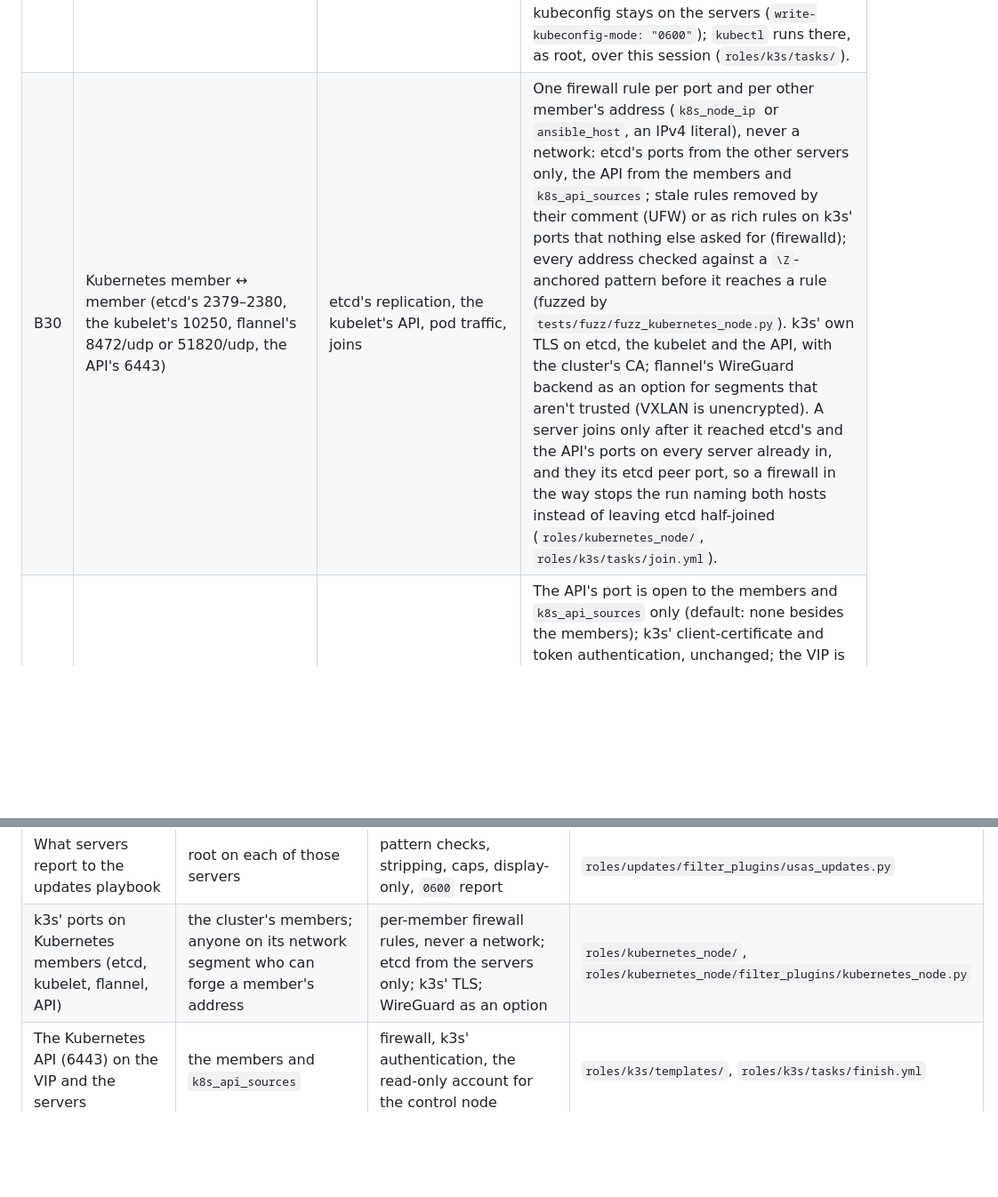
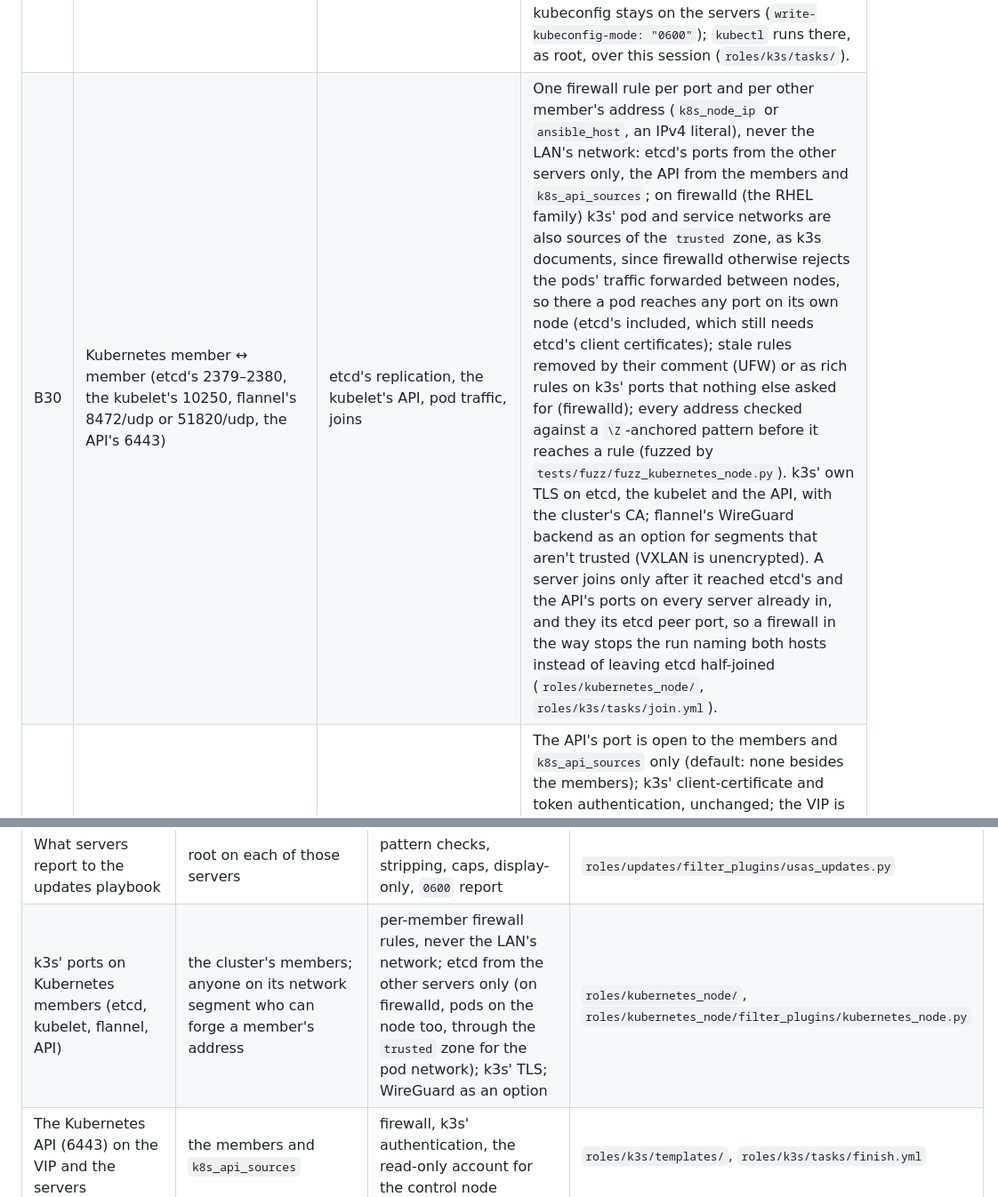
Before and after one commit to HoneyBearTech/ubuntu-server-auto-setup, a Markdown page: docs/assurance-case.md, 2 parts joined by grey strips. Shown at 89% size. Drawn GitHub-style; blank space fills up the shorter version.

```diff
--- a/docs/assurance-case.md
+++ b/docs/assurance-case.md
@@ -108,7 +108,7 @@ expose, the GitOps repository and its branch protection, and k3s', kube-vip's an
 | B27 | Internet / LAN → containers' published ports on a server running Docker (`firewall_docker_enabled`, off by default) | Connections to ports Docker publishes, which Docker forwards past UFW's rules | New connections Docker forwards to a published port (conntrack state DNAT) are dropped in Docker's `DOCKER-USER` chain unless their source is in `firewall_docker_sources` or they match a `firewall_docker_allow` port (the port on the server, from the connection's original destination) and source; replies and the containers' own connections pass. The rules are UFW's own (`after.rules`, `after6.rules`, between markers), so UFW restores them at every reload and boot, before Docker starts; each file passes `iptables-restore --test` before it is saved. Sources, ports and protocols pass `\Z`-anchored patterns and value lists before anything is written, so a value can't add a rule or an option (fuzzed by `tests/fuzz/fuzz_baseline_extras.py`). Without Docker nothing is written; on the RHEL family the run stops instead (`roles/firewall/tasks/docker_checks.yml`, `docker.yml`, `templates/docker-user.rules.j2`; `tests/run.sh` checks a stand-in's published port is blocked and allowed). |
 | B28 | Kubernetes members → GitHub releases (the k3s binary), GHCR (kube-vip and its cloud provider) and the registries k3s' system images come from; the maintainer's machine and CI → the same, when the k3s catalog is built and checked | The k3s binary, kube-vip's images, k3s' own images (CoreDNS, Traefik, metrics-server, the pause image) | HTTPS; the binary is written to `/usr/local/bin/k3s` only if it matches the SHA-256 the reviewed k3s catalog pins for its release and architecture, downloaded beside it and renamed only once checked, never through an install script; kube-vip's two images by the digest the catalog pins (`@sha256:`), so a moved tag changes nothing. k3s and kube-vip sign nothing (they publish no signature or attestation), so the pins come from k3s' `sha256sum-<arch>.txt` and GHCR's index over HTTPS from those hosts only, with every value matched against a strict pattern before it is written (`tools/update_k3s_catalog.py`), are reviewed in the pull request that changes them, and are checked again weekly. k3s' own images are pulled by the tags its release names. No playbook reads an upstream index (`roles/k3s/tasks/install.yml`, `roles/k3s/vars/catalog.yml`). |
 | B29 | Control node → Kubernetes members over SSH with sudo (`playbooks/kubernetes.yml`) | The join tokens, each member's `config.yaml`, the systemd unit, kube-vip's and its cloud provider's manifests; the commands of an install or upgrade | Only the members of the `k8s_<cluster>_servers` and `_agents` groups, with the same strict host key checking as every run. Every member is checked before any changes (`any_errors_fatal`): one cluster group each, all of a cluster's servers in the run, every setting against a `\Z`-anchored pattern, both tokens present and well-formed, the baseline's node profile in place, the release it runs. The tokens come from the Vault only, are never generated by the playbook, and reach a member only in `/etc/rancher/k3s/config.yaml` (0600, root), written from a mapping by a filter and `to_nice_yaml` (no value can add a key; fuzzed by `tests/fuzz/fuzz_k3s_config.py`) by tasks with `no_log` and no diff; a server gets both tokens, an agent only the agent token, so it can't join as a server; the tests grep every run log for both tokens. The admin kubeconfig stays on the servers (`write-kubeconfig-mode: "0600"`); `kubectl` runs there, as root, over this session (`roles/k3s/tasks/`). |
-| B30 | Kubernetes member ↔ member (etcd's 2379–2380, the kubelet's 10250, flannel's 8472/udp or 51820/udp, the API's 6443) | etcd's replication, the kubelet's API, pod traffic, joins | One firewall rule per port and per other member's address (`k8s_node_ip` or `ansible_host`, an IPv4 literal), never a network: etcd's ports from the other servers only, the API from the members and `k8s_api_sources`; stale rules removed by their comment (UFW) or as rich rules on k3s' ports that nothing else asked for (firewalld); every address checked against a `\Z`-anchored pattern before it reaches a rule (fuzzed by `tests/fuzz/fuzz_kubernetes_node.py`). k3s' own TLS on etcd, the kubelet and the API, with the cluster's CA; flannel's WireGuard backend as an option for segments that aren't trusted (VXLAN is unencrypted). A server joins only after it reached etcd's and the API's ports on every server already in, and they its etcd peer port, so a firewall in the way stops the run naming both hosts instead of leaving etcd half-joined (`roles/kubernetes_node/`, `roles/k3s/tasks/join.yml`). |
+| B30 | Kubernetes member ↔ member (etcd's 2379–2380, the kubelet's 10250, flannel's 8472/udp or 51820/udp, the API's 6443) | etcd's replication, the kubelet's API, pod traffic, joins | One firewall rule per port and per other member's address (`k8s_node_ip` or `ansible_host`, an IPv4 literal), never the LAN's network: etcd's ports from the other servers only, the API from the members and `k8s_api_sources`; on firewalld (the RHEL family) k3s' pod and service networks are also sources of the `trusted` zone, as k3s documents, since firewalld otherwise rejects the pods' traffic forwarded between nodes, so there a pod reaches any port on its own node (etcd's included, which still needs etcd's client certificates); stale rules removed by their comment (UFW) or as rich rules on k3s' ports that nothing else asked for (firewalld); every address checked against a `\Z`-anchored pattern before it reaches a rule (fuzzed by `tests/fuzz/fuzz_kubernetes_node.py`). k3s' own TLS on etcd, the kubelet and the API, with the cluster's CA; flannel's WireGuard backend as an option for segments that aren't trusted (VXLAN is unencrypted). A server joins only after it reached etcd's and the API's ports on every server already in, and they its etcd peer port, so a firewall in the way stops the run naming both hosts instead of leaving etcd half-joined (`roles/kubernetes_node/`, `roles/k3s/tasks/join.yml`). |
 | B31 | Admins and the LAN → the Kubernetes API on the VIP and the servers; the control node ← the read-only kubeconfig (`k8s_fetch_readonly_kubeconfig`, off by default) | API requests; the read-only account's token | The API's port is open to the members and `k8s_api_sources` only (default: none besides the members); k3s' client-certificate and token authentication, unchanged; the VIP is held by one server at a time (kube-vip's lease) and is in the API's certificate. The read-only kubeconfig belongs to the ServiceAccount `kube-system/usas-readonly`, bound to `view` (which can't read Secrets) plus reading nodes, never admin, and is written 0600; deleting its Secret revokes it (`roles/k3s/templates/usas-readonly.yaml.j2`, `tasks/finish.yml`; `tests/verify-k3s.yml` checks it can't create pods, read Secrets or delete nodes). The web UI never shows or offers a kubeconfig. |
 | B32 | A Kubernetes cluster → the playbooks (during `kubernetes.yml`, an upgrade and drain-aware fleet updates) | Node status and versions, the upgrade lock's holder, kube-vip's lease holder, kubectl's messages, Longhorn's volumes | Read on a server over the pinned session; names and versions matched against patterns, other text through a character allowlist and cut to length before it reaches a message, a log or the updates report (`roles/k3s/filter_plugins/k3s.py`, `roles/updates/filter_plugins/usas_updates.py`, fuzzed); the data decides only whether to wait, stop or go on, never what another member gets. The upgrade's lock is a ConfigMap the API lets only one run create (etcd makes it atomic), released only by the run that took it; a failed run leaves it so the cluster is looked at first. |
 | B33 | A cluster's first server → `get.helm.sh` and Argo's chart releases on GitHub; Argo CD → the operator's Git repository (`k8s_bootstrap_argocd`, off by default) | Helm's archive and Argo CD's chart; later, everything Argo CD syncs | Helm and the chart are installed only if each matches the SHA-256 the k3s catalog pins, and the catalog takes those hashes only from a file signed upstream (Helm's checksum files by its maintainers' keys, the chart's provenance by Argo's chart repository key), checked with `gpgv` against keys in `tools/k3s-catalog-keys/` pinned by full fingerprint, again every week. Argo CD's images come by the tags the chart names. The repository is an `https://` URL with no credentials, query or fragment, its folder and revision without `..`, its CA (if any) PEM certificates only, each against a `\Z`-anchored pattern; values and the root Application are built as mappings (fuzzed by `tests/fuzz/fuzz_argocd_bootstrap.py`). USAS installs once and never syncs, holds Git credentials, or reads or prints Argo CD's initial admin password (the tests check no log has it). What the branch holds is trusted by design (see the actors). |
@@ -138,7 +138,7 @@ expose, the GitOps repository and its branch protection, and k3s', kube-vip's an
 | SSH with sudo to existing servers, by the updates playbook | the servers it reaches, including ones this project didn't install | inventory-only targets, strict host keys, no admin password for `other_servers`, pattern checks, signature checks kept, no removals in `safe`, reboots opt-in, stop after a failure | `playbooks/updates.yml`, `roles/updates/` |
 | Snapshots written through the Proxmox API by the updates playbook (`updates_snapshot`) | the API token's holder; the operator's settings | `VM.Snapshot` only when used, no rollback privilege, Proxmox's feature check, storage-use warning, clean-up limited to the playbook's own snapshots by name and marker | `roles/updates/tasks/snapshot.yml`, `snapshot_prune.yml`, `roles/updates/filter_plugins/usas_updates.py` |
 | What servers report to the updates playbook | root on each of those servers | pattern checks, stripping, caps, display-only, `0600` report | `roles/updates/filter_plugins/usas_updates.py` |
-| k3s' ports on Kubernetes members (etcd, kubelet, flannel, API) | the cluster's members; anyone on its network segment who can forge a member's address | per-member firewall rules, never a network; etcd from the servers only; k3s' TLS; WireGuard as an option | `roles/kubernetes_node/`, `roles/kubernetes_node/filter_plugins/kubernetes_node.py` |
+| k3s' ports on Kubernetes members (etcd, kubelet, flannel, API) | the cluster's members; anyone on its network segment who can forge a member's address | per-member firewall rules, never the LAN's network; etcd from the other servers only (on firewalld, pods on the node too, through the `trusted` zone for the pod network); k3s' TLS; WireGuard as an option | `roles/kubernetes_node/`, `roles/kubernetes_node/filter_plugins/kubernetes_node.py` |
 | The Kubernetes API (6443) on the VIP and the servers | the members and `k8s_api_sources` | firewall, k3s' authentication, the read-only account for the control node | `roles/k3s/templates/`, `roles/k3s/tasks/finish.yml` |
 | A cluster's join tokens | anything that can read the Vault, root on a member | Vault only, never generated or logged, `config.yaml` 0600, an agent holds only the agent token, write-only in the web UI | `roles/k3s/tasks/install.yml`, `webui/usas_web/clusters.py` |
 | The k3s catalog | the maintainer's review; GitHub's and GHCR's HTTPS; Helm's and Argo's signing keys | SHA-256 and digest pins, signatures for Helm and the chart, strict parsing, weekly check | `roles/k3s/vars/catalog.yml`, `tools/update_k3s_catalog.py`, `tools/k3s-catalog-keys/` |
```
Also changed, not shown: other parts of docs/assurance-case.md (+1 -1 lines), docs/kubernetes.md (+2 -1 lines).
